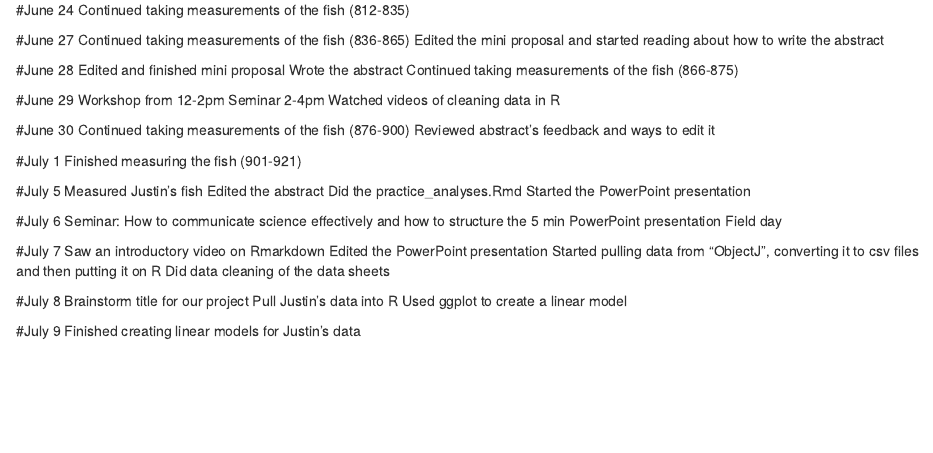
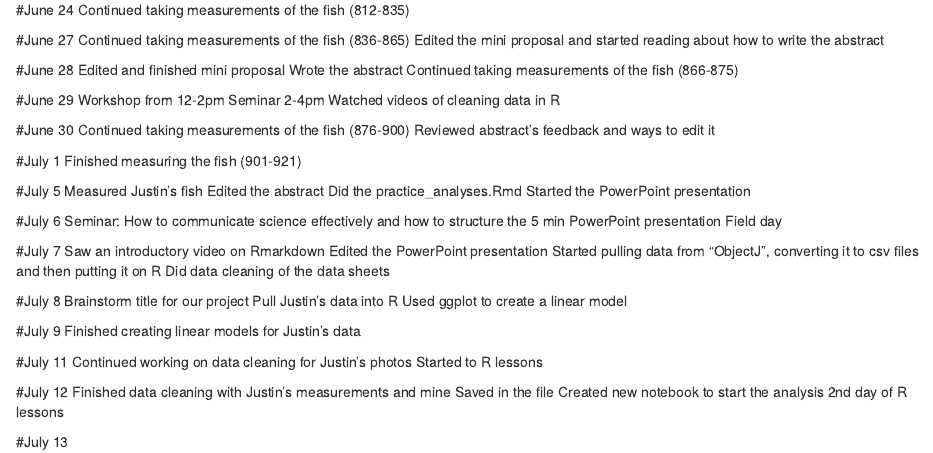
Before and after one commit to jesenia31/2022-croakerlarvae-rise, an R Markdown document (Lab-notebook.Rmd): the page in a window 1100 px wide, from 840 px down. The pictures show the output file Lab-notebook.nb.html that the author committed with the source, opened offline.

Commit message:
Final edits to data cleaning notebooks/Updated lab notebook

```diff
--- a/Lab-notebook.Rmd
+++ b/Lab-notebook.Rmd
@@ -142,3 +142,15 @@ Used ggplot to create a linear model
 
 #July 9
 Finished creating linear models for Justin's data
+
+#July 11
+Continued working on data cleaning for Justin's photos
+Started to R lessons
+
+#July 12
+Finished data cleaning with Justin's measurements and mine
+Saved in the file
+Created new notebook to start the analysis
+2nd day of R lessons
+
+#July 13
```
Also changed, not shown: justin_photos_datacleaning.Rmd (+3 -1 lines), Lab-notebook.nb.html, data_cleaning.Rmd (line endings or trailing spaces), data_cleaning.nb.html, justin_photos_datacleaning.nb.html.
